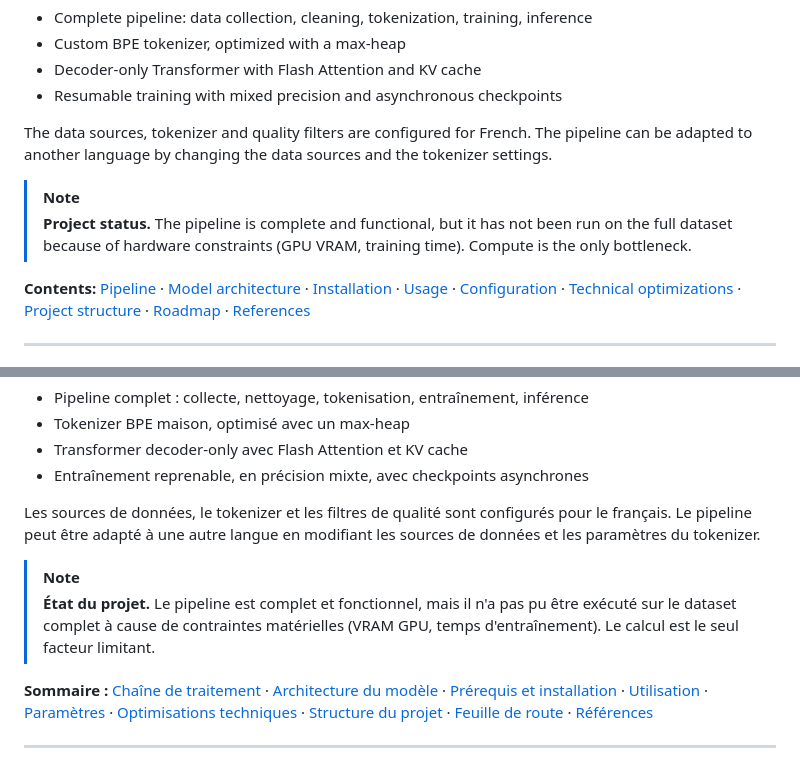
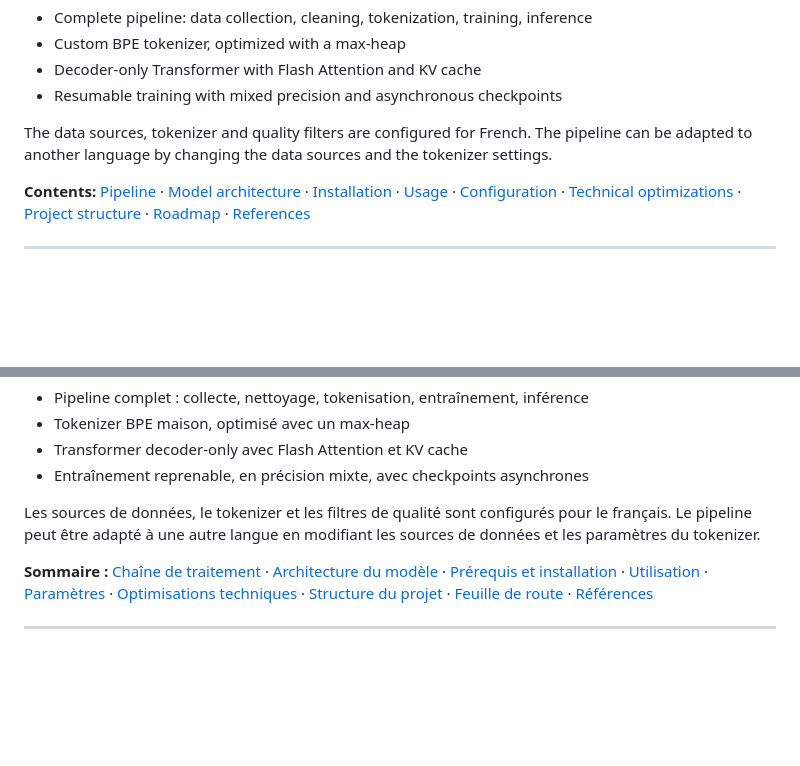
Before and after one commit to Por-Tra/Portr-AI, a Markdown page: README.md, 2 parts joined by grey strips. GitHub-like rendering; blank space fills up the shorter version.

```diff
--- a/README.md
+++ b/README.md
@@ -38,8 +38,7 @@ The goal is educational and technical: implement every building block of a Trans
 
 The data sources, tokenizer and quality filters are configured for French. The pipeline can be adapted to another language by changing the data sources and the tokenizer settings.
 
-> [!NOTE]
-> **Project status.** The pipeline is complete and functional, but it has not been run on the full dataset because of hardware constraints (GPU VRAM, training time). Compute is the only bottleneck.
+
 
 **Contents:** [Pipeline](#pipeline) · [Model architecture](#model-architecture) · [Installation](#installation) · [Usage](#usage) · [Configuration](#configuration) · [Technical optimizations](#technical-optimizations) · [Project structure](#project-structure) · [Roadmap](#roadmap) · [References](#references)
 
@@ -325,8 +324,7 @@ L'objectif est pédagogique et technique : implémenter chaque brique d'un modè
 
 Les sources de données, le tokenizer et les filtres de qualité sont configurés pour le français. Le pipeline peut être adapté à une autre langue en modifiant les sources de données et les paramètres du tokenizer.
 
-> [!NOTE]
-> **État du projet.** Le pipeline est complet et fonctionnel, mais il n'a pas pu être exécuté sur le dataset complet à cause de contraintes matérielles (VRAM GPU, temps d'entraînement). Le calcul est le seul facteur limitant.
+
 
 **Sommaire :** [Chaîne de traitement](#chaîne-de-traitement) · [Architecture du modèle](#architecture-du-modèle) · [Prérequis et installation](#prérequis-et-installation) · [Utilisation](#utilisation) · [Paramètres](#paramètres) · [Optimisations techniques](#optimisations-techniques) · [Structure du projet](#structure-du-projet) · [Feuille de route](#feuille-de-route) · [Références](#références)
 
```
